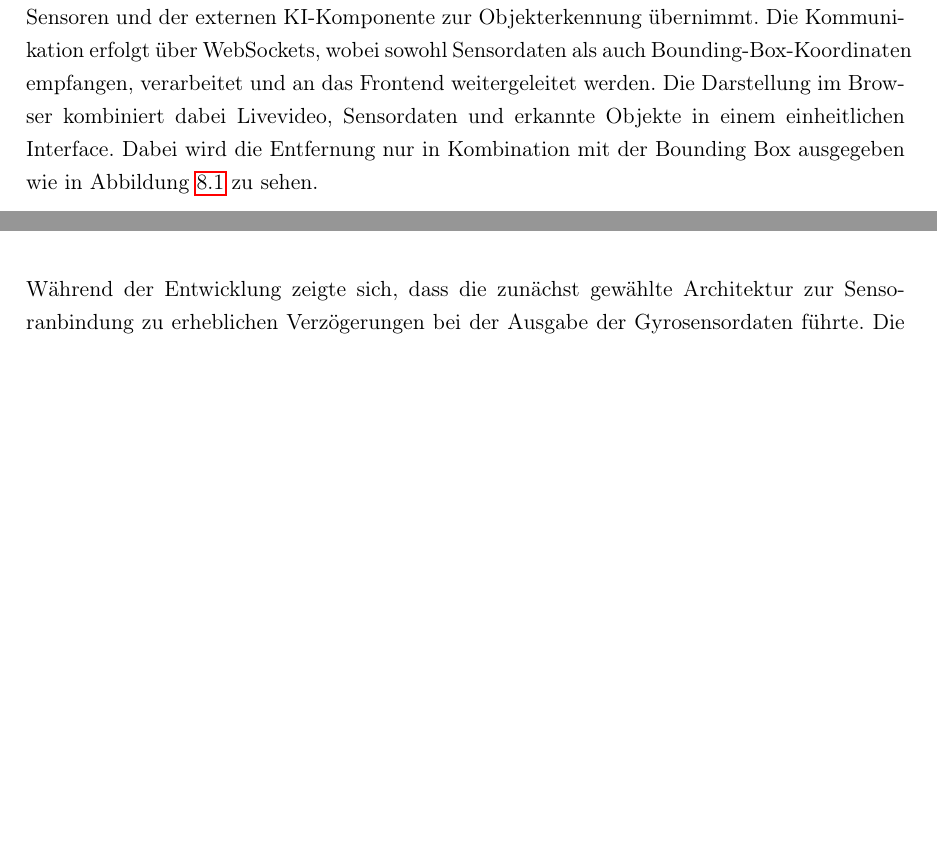
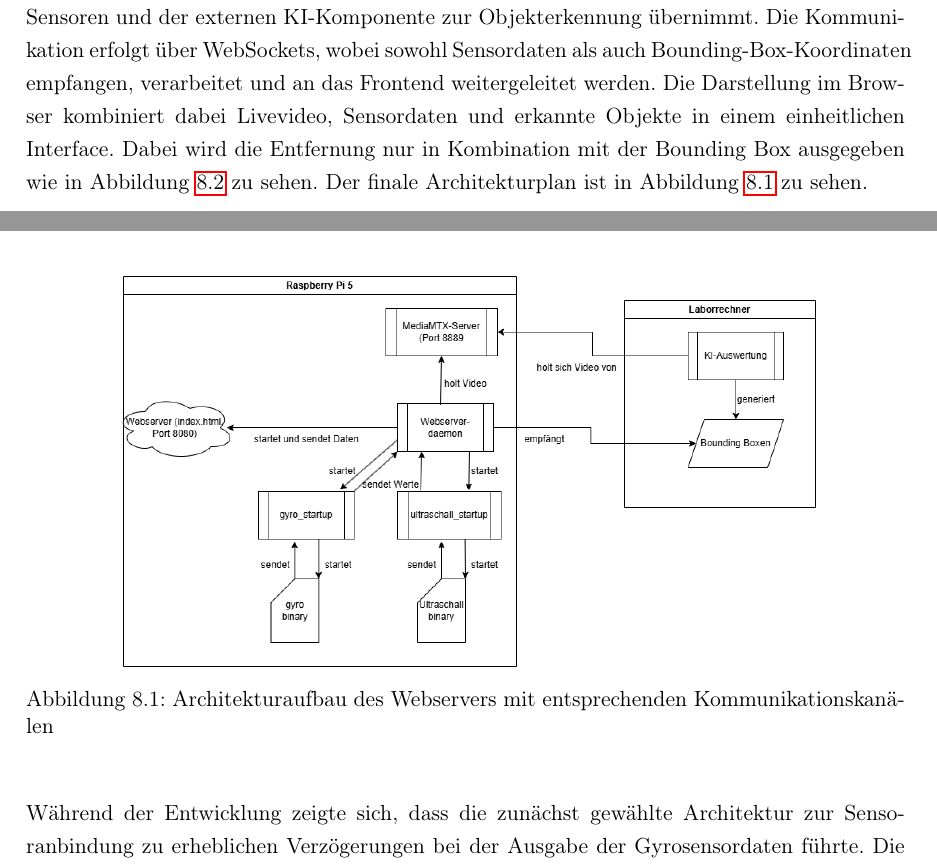
Before and after one commit to fabibec/HimmelWacht, a LaTeX document (documents/doku/main.tex, which reads documents/doku/src/koch/webserver.tex): two parts of pages 59 and 60 of 70, joined at a grey line, cut so that both start at the same text, the shorter picture padded with empty space. Compiled offline with pdfLaTeX.

Commit message:
added webserver architecture

```diff
--- a/documents/doku/src/koch/webserver.tex
+++ b/documents/doku/src/koch/webserver.tex
@@ -16,4 +16,9 @@ Das Problem hierbei war jedoch, dass somit zwar der Videostream und die Sensorda
 Es musste also eine Lösung gefunden werden, den verarbeiteten Videostream mit den Bounding Boxes vom PC zum Raspberry Pi zu übertragen, doch das senden des Videostreams ist nicht ohne Verluste möglich, wie bereits erwähnt wurde.
 
 Die Umsetzung erfolgte über einen zentralen Knotenpunkt auf dem Raspberry Pi, welcher sowohl die Bereitstellung der Benutzeroberfläche als auch die Echtzeitkommunikation mit den Sensoren und der externen KI-Komponente zur Objekterkennung übernimmt. Die Kommunikation erfolgt über WebSockets, wobei sowohl Sensordaten als auch Bounding-Box-Koordinaten empfangen, verarbeitet und an das Frontend weitergeleitet werden. Die Darstellung im Browser kombiniert dabei Livevideo, Sensordaten und erkannte Objekte in einem einheitlichen Interface.
-Dabei wird die Entfernung nur in Kombination mit der Bounding Box ausgegeben wie in Abbildung \ref{fig:webserver} zu sehen.
+Dabei wird die Entfernung nur in Kombination mit der Bounding Box ausgegeben wie in Abbildung \ref{fig:webserver} zu sehen. Der finale Architekturplan ist in Abbildung \ref{fig:webserver_architektur} zu sehen.
+
+\begin{figure}[H]
+    \begin{center}
+        \includegraphics[width=0.8\textwidth]{images/Architekturaufbau_webserver.png}
+        \caption{Architekturaufbau des Webservers mit entsprechenden Kommunikationskanälen}
```
Also changed, not shown: documents/doku/images/Architekturaufbau_webserver.png (added), documents/doku/src/koch/webserver.tex (3 more changed lines).
